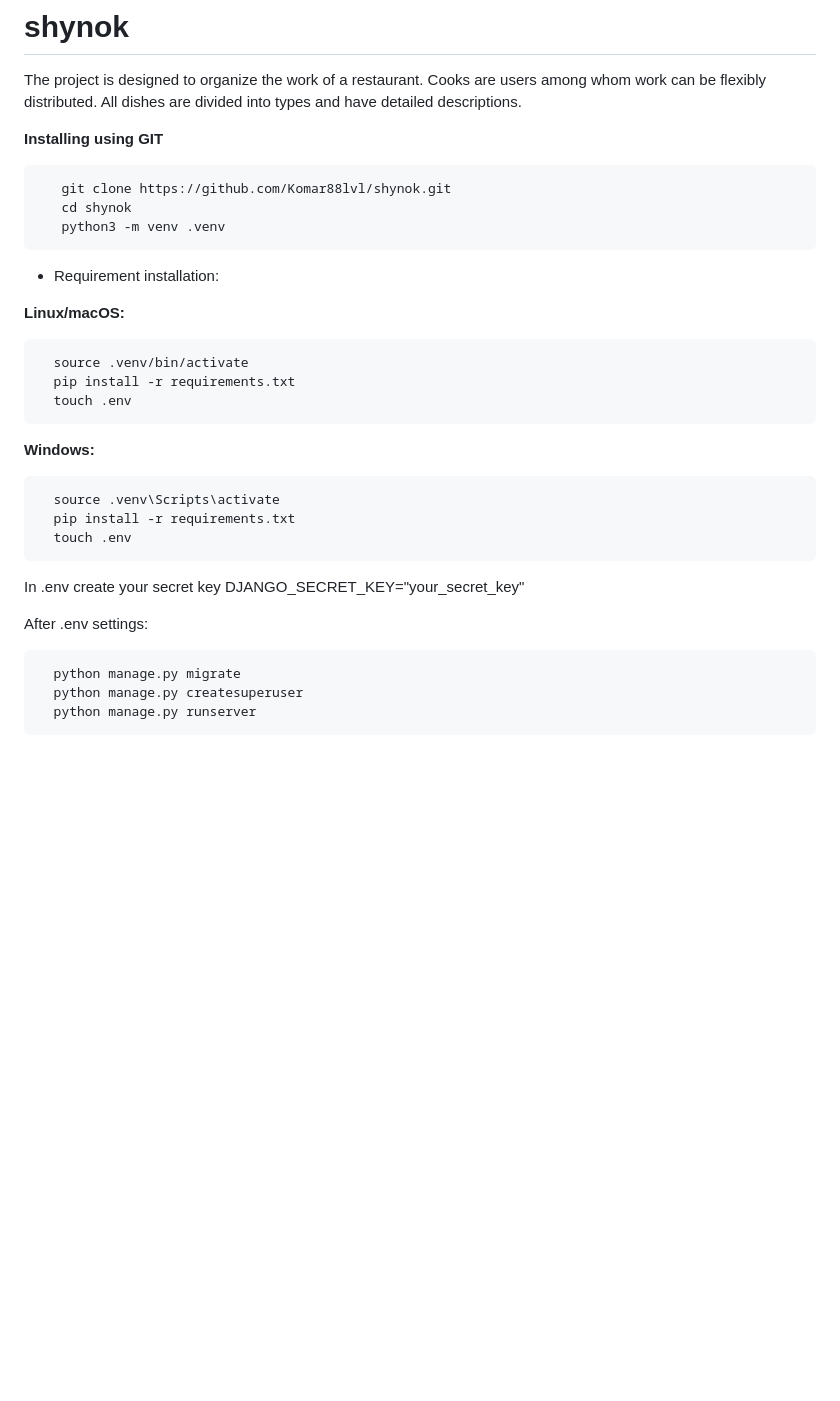
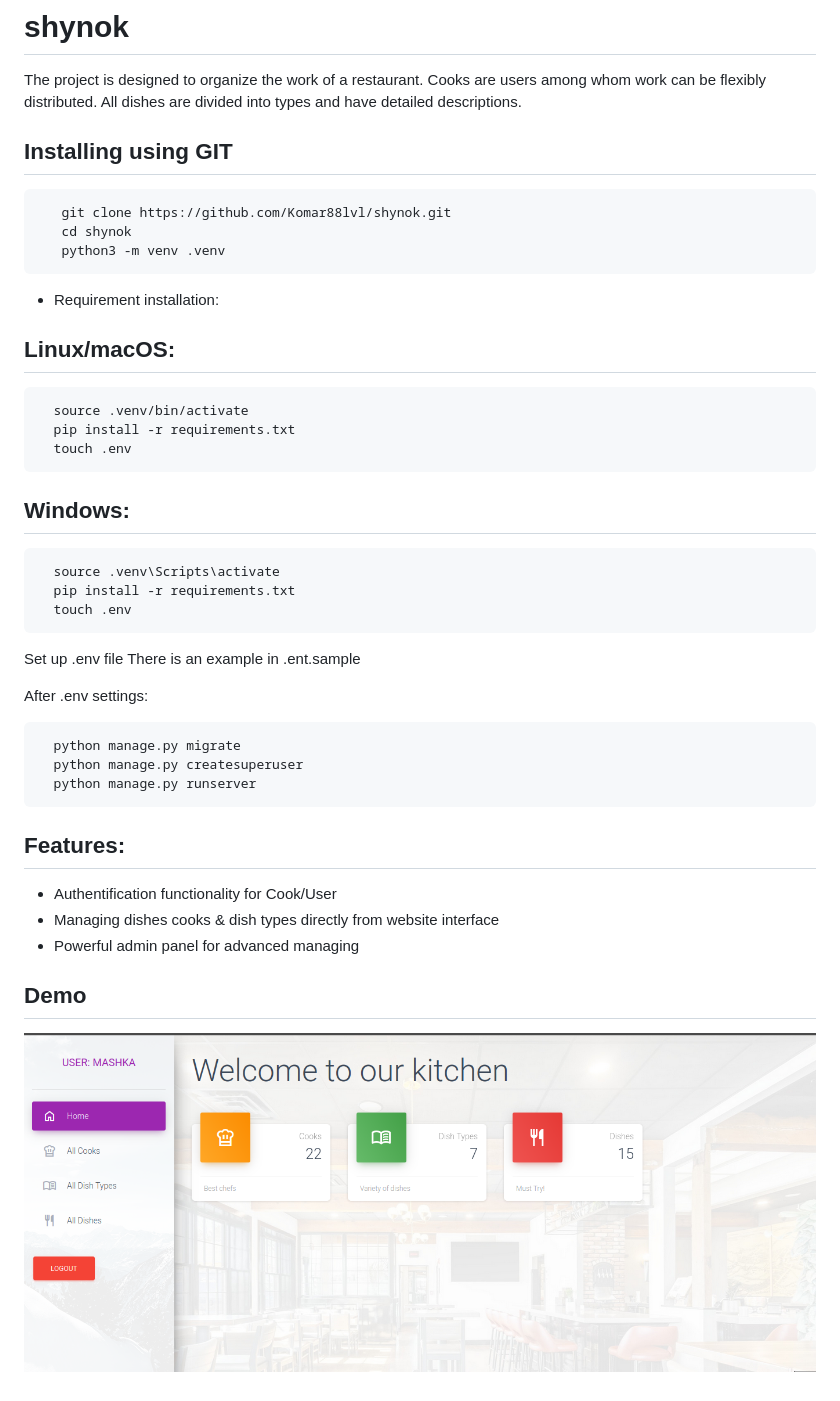
Before and after one commit to Komar88lvl/shynok, a Markdown page: README.md, the part around the change. Rendered like a GitHub page; pictures changed too: demo.png (added); blank space fills up the shorter version.

Commit message:
Make readme.md look better

````diff
--- a/README.md
+++ b/README.md
@@ -4,7 +4,7 @@ The project is designed to organize the work of a restaurant.
 Cooks are users among whom work can be flexibly distributed.
 All dishes are divided into types and have detailed descriptions.
 
-**Installing using GIT**
+## Installing using GIT
 ```bash
    git clone https://github.com/Komar88lvl/shynok.git
    cd shynok
@@ -13,22 +13,22 @@ All dishes are divided into types and have detailed descriptions.
 
 - Requirement installation:
 
-**Linux/macOS:**
+## Linux/macOS:
 ```bash
   source .venv/bin/activate
   pip install -r requirements.txt
   touch .env
 ```
 
-**Windows:**
+## Windows:
 ```bash
   source .venv\Scripts\activate
   pip install -r requirements.txt
   touch .env
 ```
 
-In .env create your secret key
-DJANGO_SECRET_KEY="your_secret_key"
+Set up .env file
+There is an example in .ent.sample
 
 After .env settings:
 ```bash
@@ -36,3 +36,13 @@ After .env settings:
   python manage.py createsuperuser
   python manage.py runserver
 ```
+
+
+## Features:
+* Authentification functionality for Cook/User
+* Managing dishes cooks & dish types directly from website interface
+* Powerful admin panel for advanced managing
+
+
+## Demo
+![Website Interface](demo.png)
````
Also changed, not shown: 1 other file.
